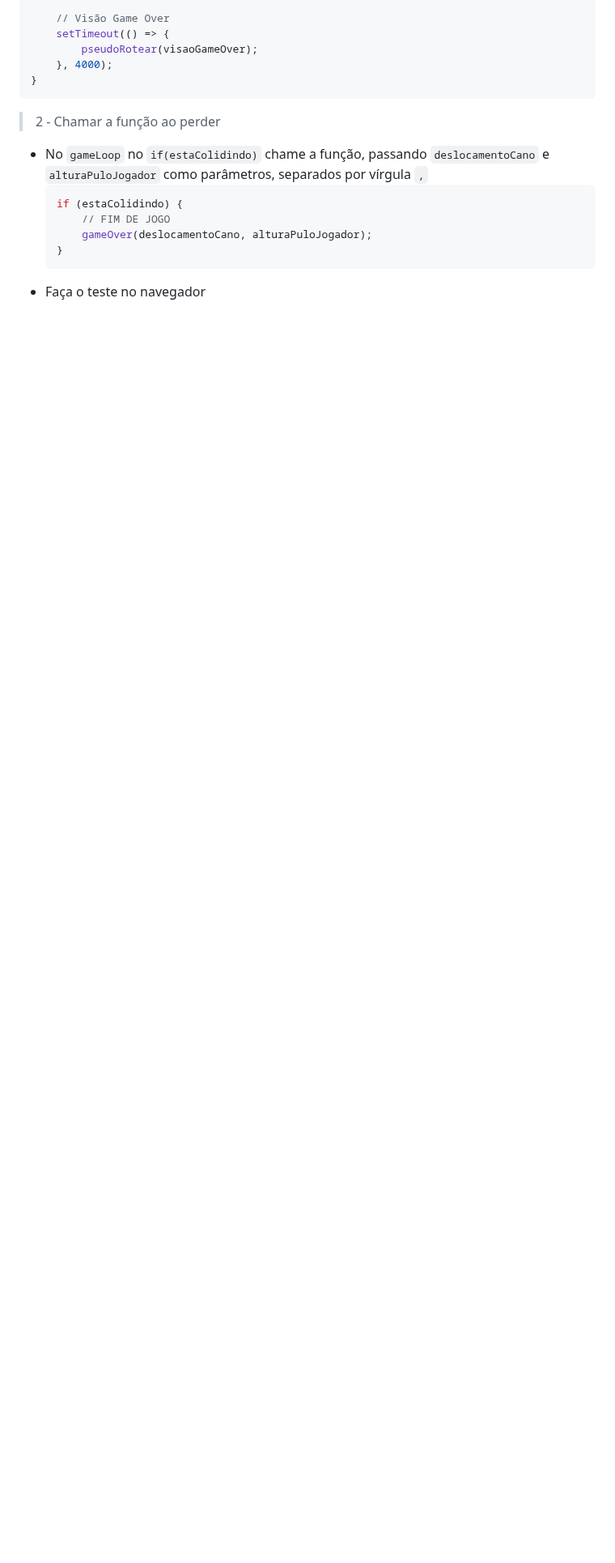
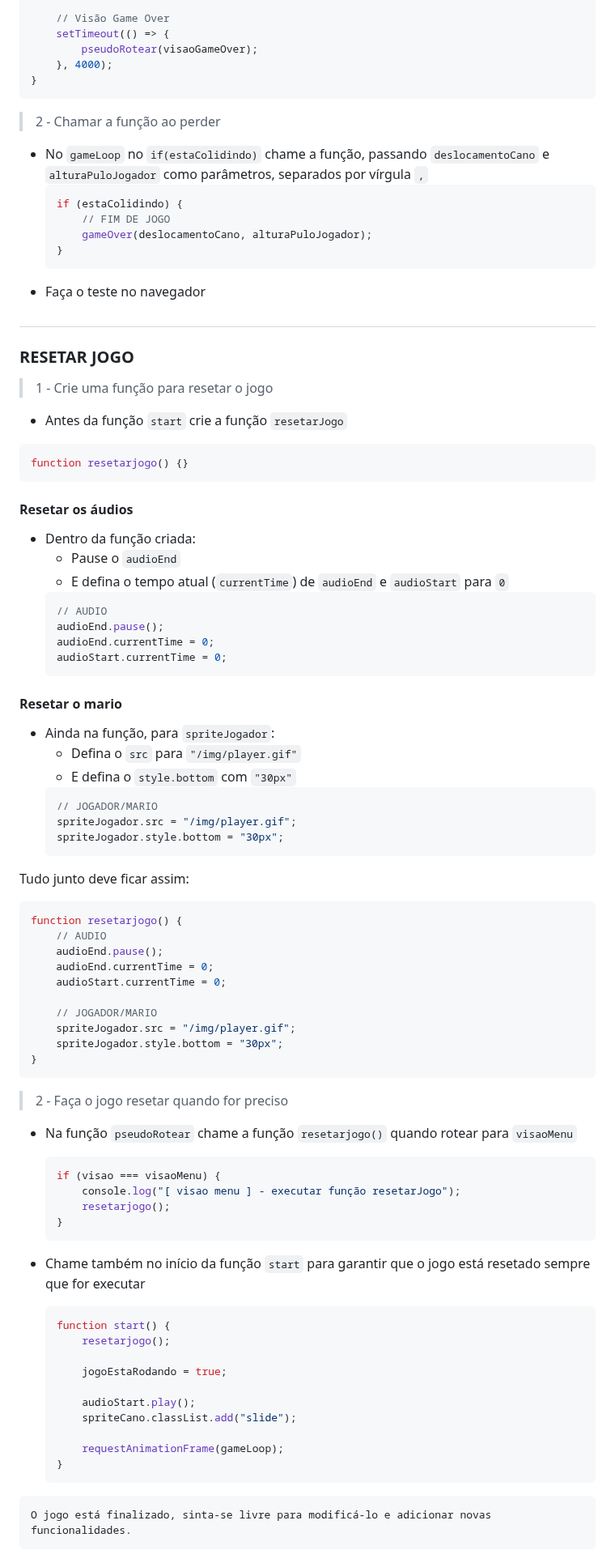
Before and after one commit to jairo-sousa/mario_minigame, a Markdown page: README.md, the part around one of its changes. Shown at 81% size. Drawn GitHub-style; blank space fills up the shorter version.

Commit message:
tópico resetar jogo

````diff
--- a/README.md
+++ b/README.md
@@ -653,3 +654,87 @@ function gameOver(deslocamento, alturaPulo) {
     }
     ```
 -   Faça o teste no navegador
+
+## </br>
+
+### RESETAR JOGO
+
+> 1 - Crie uma função para resetar o jogo
+
+-   Antes da função `start` crie a função `resetarJogo`
+
+```javascript
+function resetarjogo() {}
+```
+
+#### Resetar os áudios
+
+-   Dentro da função criada:
+    -   Pause o `audioEnd`
+    -   E defina o tempo atual (`currentTime`) de `audioEnd` e `audioStart` para `0`
+    ```javascript
+    // AUDIO
+    audioEnd.pause();
+    audioEnd.currentTime = 0;
+    audioStart.currentTime = 0;
+    ```
+
+#### Resetar o mario
+
+-   Ainda na função, para `spriteJogador`:
+    -   Defina o `src` para `"/img/player.gif"`
+    -   E defina o `style.bottom` com `"30px"`
+    ```javascript
+    // JOGADOR/MARIO
+    spriteJogador.src = "/img/player.gif";
+    spriteJogador.style.bottom = "30px";
+    ```
+
+Tudo junto deve ficar assim:
+
+```javascript
+function resetarjogo() {
+    // AUDIO
+    audioEnd.pause();
+    audioEnd.currentTime = 0;
+    audioStart.currentTime = 0;
+
+    // JOGADOR/MARIO
+    spriteJogador.src = "/img/player.gif";
+    spriteJogador.style.bottom = "30px";
+}
+```
+
+</br>
+
+> 2 - Faça o jogo resetar quando for preciso
+
+-   Na função `pseudoRotear` chame a função `resetarjogo()` quando rotear para `visaoMenu`
+
+    ```javascript
+    if (visao === visaoMenu) {
+        console.log("[ visao menu ] - executar função resetarJogo");
+        resetarjogo();
+    }
+    ```
+
+-   Chame também no início da função `start` para garantir que o jogo está resetado sempre que for executar
+
+    ```javascript
+    function start() {
+        resetarjogo();
+
+        jogoEstaRodando = true;
+
+        audioStart.play();
+        spriteCano.classList.add("slide");
+
+        requestAnimationFrame(gameLoop);
+    }
+    ```
+
+</br>
+
+```
+O jogo está finalizado, sinta-se livre para modificá-lo e adicionar novas funcionalidades.
+```
````
Also changed, not shown: other parts of README.md (+1 -0 lines).
